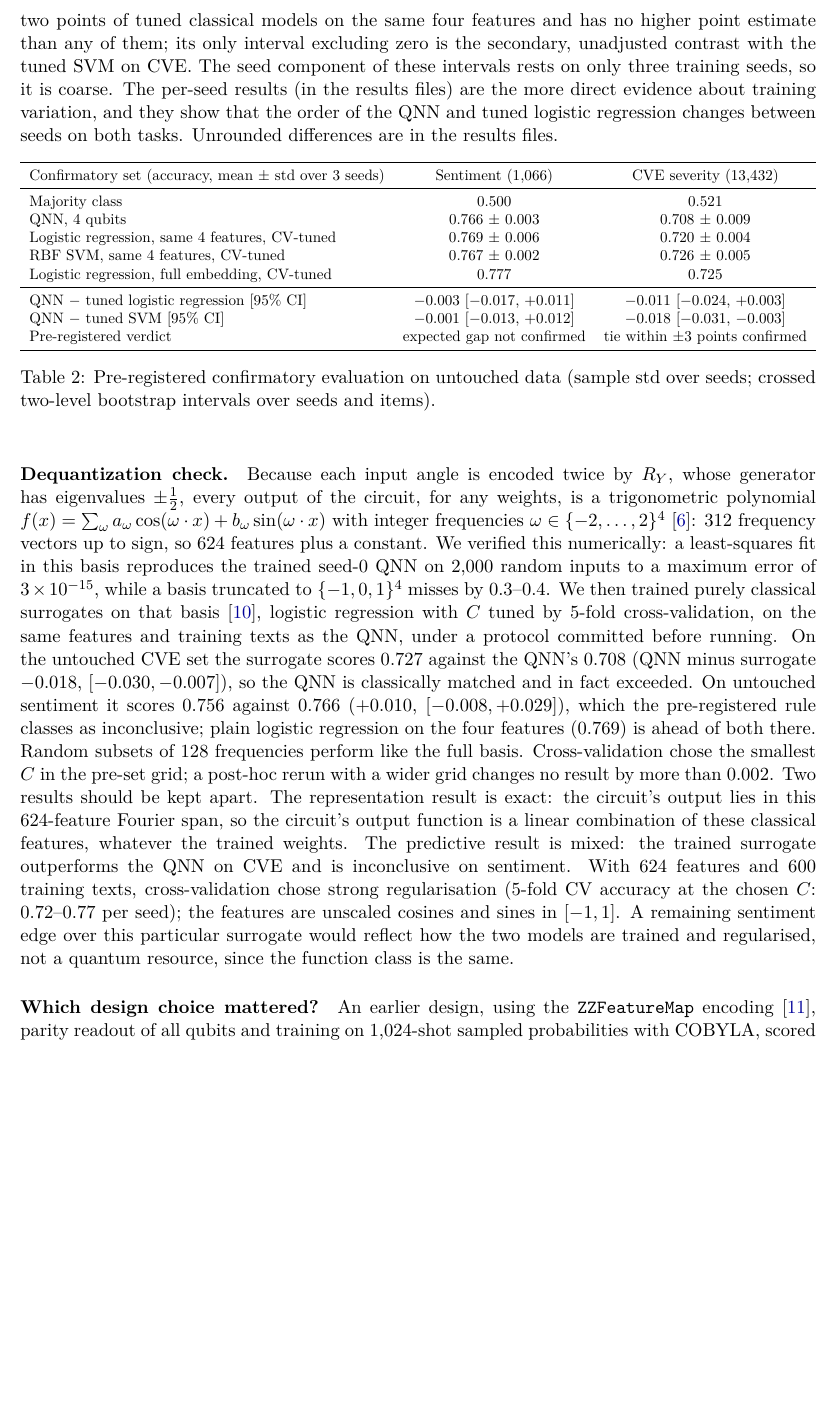
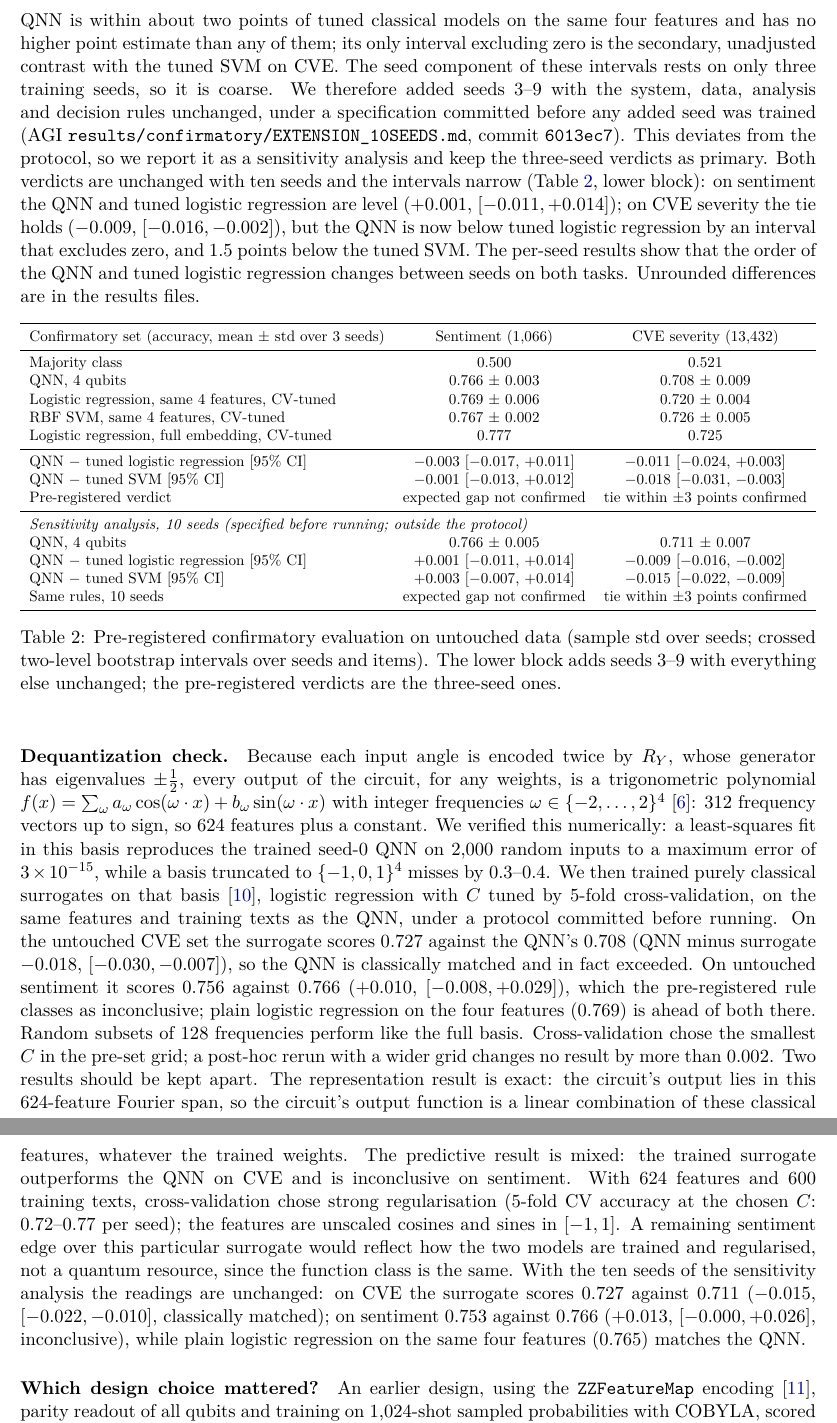
Before and after one commit to H3XY/HonestQML-paper, a LaTeX paper (main.tex): part of page 4 of 15 before the commit and two parts of pages 4 and 5 of 16 after it, the two joined at a grey line, cut so that both start at the same text, the shorter picture padded with empty space. Compiled offline with pdfLaTeX.

Commit message:
Add 10-seed sensitivity analysis to paper, workshop version and blog
Confirmatory table gains a 10-seed block; confirmatory and dequantization
paragraphs report it as a deviation specified before running; limitation
(vii) updated. Blog: same results; drop the stale dequantization next step.

Co-Authored-By: Claude Opus 5.5 <noreply@anthropic.com>

```diff
--- a/main.tex
+++ b/main.tex
@@ -81,7 +81,7 @@ QNN $-$ tuned logistic regression, 95\% CI over seeds and items & [$-0.029$, $-0
 
 On the exploratory test sets the QNN is about 1.5 points below tuned logistic regression on sentiment (interval excludes zero) and nominally ahead on CVE severity (interval includes zero). Cross-validated tuning of the full-embedding model lowered its CVE test accuracy (0.715 to 0.702), consistent with the label shift between the time-ordered splits; we report the tuned value as the reference.
 
-\paragraph{Confirmatory evaluation.} We then froze the system and scored it once on data no design decision had touched: the Rotten Tomatoes validation split, and all 13{,}432 CVEs with CVSS v3.1 scores published 1~May--28~August 2024 (47.9\% high/critical). The protocol, script and decision rules were committed before the data was downloaded (Appendix~\ref{app:repro}). The pre-registered primary contrast is the QNN minus CV-tuned logistic regression on the same features, averaged over seeds, with a 95\% interval from a crossed two-level percentile bootstrap: each replicate resamples the three seeds with replacement and, independently, the test items with replacement, applying the same item resample to every selected seed (10{,}000 replicates). The pre-registered rules were: on sentiment, the expected gap is confirmed if that interval lies entirely below zero; on CVE severity, a tie is confirmed if it lies entirely within $[-0.03, +0.03]$ (an equivalence margin in the spirit of two one-sided tests). Contrasts against the SVM and the full-embedding reference were declared secondary. Table~\ref{tab:confirm} gives the outcome. On sentiment the expected gap did not replicate: the QNN is within 0.3 points of tuned logistic regression, and the interval includes zero. On CVE severity the pre-registered tie is confirmed, but the QNN is now nominally below rather than ahead, and in a secondary contrast it is nominally 1.8 points below the tuned SVM (interval excludes zero; not adjusted for multiple comparisons). Taken together, on untouched data the QNN is within about two points of tuned classical models on the same four features and has no higher point estimate than any of them; its only interval excluding zero is the secondary, unadjusted contrast with the tuned SVM on CVE. The seed component of these intervals rests on only three training seeds, so it is coarse. The per-seed results (in the results files) are the more direct evidence about training variation, and they show that the order of the QNN and tuned logistic regression changes between seeds on both tasks. Unrounded differences are in the results files.
+\paragraph{Confirmatory evaluation.} We then froze the system and scored it once on data no design decision had touched: the Rotten Tomatoes validation split, and all 13{,}432 CVEs with CVSS v3.1 scores published 1~May--28~August 2024 (47.9\% high/critical). The protocol, script and decision rules were committed before the data was downloaded (Appendix~\ref{app:repro}). The pre-registered primary contrast is the QNN minus CV-tuned logistic regression on the same features, averaged over seeds, with a 95\% interval from a crossed two-level percentile bootstrap: each replicate resamples the three seeds with replacement and, independently, the test items with replacement, applying the same item resample to every selected seed (10{,}000 replicates). The pre-registered rules were: on sentiment, the expected gap is confirmed if that interval lies entirely below zero; on CVE severity, a tie is confirmed if it lies entirely within $[-0.03, +0.03]$ (an equivalence margin in the spirit of two one-sided tests). Contrasts against the SVM and the full-embedding reference were declared secondary. Table~\ref{tab:confirm} gives the outcome. On sentiment the expected gap did not replicate: the QNN is within 0.3 points of tuned logistic regression, and the interval includes zero. On CVE severity the pre-registered tie is confirmed, but the QNN is now nominally below rather than ahead, and in a secondary contrast it is nominally 1.8 points below the tuned SVM (interval excludes zero; not adjusted for multiple comparisons). Taken together, on untouched data the QNN is within about two points of tuned classical models on the same four features and has no higher point estimate than any of them; its only interval excluding zero is the secondary, unadjusted contrast with the tuned SVM on CVE. The seed component of these intervals rests on only three training seeds, so it is coarse. We therefore added seeds 3--9 with the system, data, analysis and decision rules unchanged, under a specification committed before any added seed was trained (AGI \texttt{results/confirmatory/EXTENSION\_10SEEDS.md}, commit \texttt{6013ec7}). This deviates from the protocol, so we report it as a sensitivity analysis and keep the three-seed verdicts as primary. Both verdicts are unchanged with ten seeds and the intervals narrow (Table~\ref{tab:confirm}, lower block): on sentiment the QNN and tuned logistic regression are level ($+0.001$, $[-0.011, +0.014]$); on CVE severity the tie holds ($-0.009$, $[-0.016, -0.002]$), but the QNN is now below tuned logistic regression by an interval that excludes zero, and 1.5 points below the tuned SVM. The per-seed results show that the order of the QNN and tuned logistic regression changes between seeds on both tasks. Unrounded differences are in the results files.
 
 \begin{table}[h]
 \centering
@@ -100,13 +100,19 @@ Logistic regression, full embedding, CV-tuned & 0.777 & 0.725 \\
 QNN $-$ tuned logistic regression [95\% CI] & $-0.003$ [$-0.017$, $+0.011$] & $-0.011$ [$-0.024$, $+0.003$] \\
 QNN $-$ tuned SVM [95\% CI] & $-0.001$ [$-0.013$, $+0.012$] & $-0.018$ [$-0.031$, $-0.003$] \\
 Pre-registered verdict & expected gap not confirmed & tie within $\pm 3$ points confirmed \\
+\midrule
+\multicolumn{3}{l}{\emph{Sensitivity analysis, 10 seeds (specified before running; outside the protocol)}} \\
+QNN, 4 qubits & 0.766 $\pm$ 0.005 & 0.711 $\pm$ 0.007 \\
+QNN $-$ tuned logistic regression [95\% CI] & $+0.001$ [$-0.011$, $+0.014$] & $-0.009$ [$-0.016$, $-0.002$] \\
+QNN $-$ tuned SVM [95\% CI] & $+0.003$ [$-0.007$, $+0.014$] & $-0.015$ [$-0.022$, $-0.009$] \\
+Same rules, 10 seeds & expected gap not confirmed & tie within $\pm 3$ points confirmed \\
 \bottomrule
 \end{tabular}}
-\caption{Pre-registered confirmatory evaluation on untouched data (sample std over seeds; crossed two-level bootstrap intervals over seeds and items).}
+\caption{Pre-registered confirmatory evaluation on untouched data (sample std over seeds; crossed two-level bootstrap intervals over seeds and items). The lower block adds seeds 3--9 with everything else unchanged; the pre-registered verdicts are the three-seed ones.}
 \label{tab:confirm}
 \end{table}
 
-\paragraph{Dequantization check.} Because each input angle is encoded twice by $R_Y$, whose generator has eigenvalues $\pm\tfrac12$, every output of the circuit, for any weights, is a trigonometric polynomial $f(x) = \sum_{\omega} a_\omega \cos(\omega \cdot x) + b_\omega \sin(\omega \cdot x)$ with integer frequencies $\omega \in \{-2,\dots,2\}^4$~\cite{schuld2021encoding}: 312 frequency vectors up to sign, so 624 features plus a constant. We verified this numerically: a least-squares fit in this basis reproduces the trained seed-0 QNN on 2{,}000 random inputs to a maximum error of $3 \times 10^{-15}$, while a basis truncated to $\{-1,0,1\}^4$ misses by 0.3--0.4. We then trained purely classical surrogates on that basis~\cite{landman2022rff}, logistic regression with $C$ tuned by 5-fold cross-validation, on the same features and training texts as the QNN, under a protocol committed before running. On the untouched CVE set the surrogate scores $0.727$ against the QNN's $0.708$ (QNN minus surrogate $-0.018$, $[-0.030, -0.007]$), so the QNN is classically matched and in fact exceeded. On untouched sentiment it scores $0.756$ against $0.766$ ($+0.010$, $[-0.008, +0.029]$), which the pre-registered rule classes as inconclusive; plain logistic regression on the four features (0.769) is ahead of both there. Random subsets of 128 frequencies perform like the full basis. Cross-validation chose the smallest $C$ in the pre-set grid; a post-hoc rerun with a wider grid changes no result by more than 0.002. Two results should be kept apart. The representation result is exact: the circuit's output lies in this 624-feature Fourier span, so the circuit's output function is a linear combination of these classical features, whatever the trained weights. The predictive result is mixed: the trained surrogate outperforms the QNN on CVE and is inconclusive on sentiment. With 624 features and 600 training texts, cross-validation chose strong regularisation (5-fold CV accuracy at the chosen $C$: 0.72--0.77 per seed); the features are unscaled cosines and sines in $[-1, 1]$. A remaining sentiment edge over this particular surrogate would reflect how the two models are trained and regularised, not a quantum resource, since the function class is the same.
+\paragraph{Dequantization check.} Because each input angle is encoded twice by $R_Y$, whose generator has eigenvalues $\pm\tfrac12$, every output of the circuit, for any weights, is a trigonometric polynomial $f(x) = \sum_{\omega} a_\omega \cos(\omega \cdot x) + b_\omega \sin(\omega \cdot x)$ with integer frequencies $\omega \in \{-2,\dots,2\}^4$~\cite{schuld2021encoding}: 312 frequency vectors up to sign, so 624 features plus a constant. We verified this numerically: a least-squares fit in this basis reproduces the trained seed-0 QNN on 2{,}000 random inputs to a maximum error of $3 \times 10^{-15}$, while a basis truncated to $\{-1,0,1\}^4$ misses by 0.3--0.4. We then trained purely classical surrogates on that basis~\cite{landman2022rff}, logistic regression with $C$ tuned by 5-fold cross-validation, on the same features and training texts as the QNN, under a protocol committed before running. On the untouched CVE set the surrogate scores $0.727$ against the QNN's $0.708$ (QNN minus surrogate $-0.018$, $[-0.030, -0.007]$), so the QNN is classically matched and in fact exceeded. On untouched sentiment it scores $0.756$ against $0.766$ ($+0.010$, $[-0.008, +0.029]$), which the pre-registered rule classes as inconclusive; plain logistic regression on the four features (0.769) is ahead of both there. Random subsets of 128 frequencies perform like the full basis. Cross-validation chose the smallest $C$ in the pre-set grid; a post-hoc rerun with a wider grid changes no result by more than 0.002. Two results should be kept apart. The representation result is exact: the circuit's output lies in this 624-feature Fourier span, so the circuit's output function is a linear combination of these classical features, whatever the trained weights. The predictive result is mixed: the trained surrogate outperforms the QNN on CVE and is inconclusive on sentiment. With 624 features and 600 training texts, cross-validation chose strong regularisation (5-fold CV accuracy at the chosen $C$: 0.72--0.77 per seed); the features are unscaled cosines and sines in $[-1, 1]$. A remaining sentiment edge over this particular surrogate would reflect how the two models are trained and regularised, not a quantum resource, since the function class is the same. With the ten seeds of the sensitivity analysis the readings are unchanged: on CVE the surrogate scores 0.727 against 0.711 ($-0.015$, $[-0.022, -0.010]$, classically matched); on sentiment 0.753 against 0.766 ($+0.013$, $[-0.000, +0.026]$, inconclusive), while plain logistic regression on the same four features (0.765) matches the QNN.
 
 \paragraph{Which design choice mattered?} An earlier design, using the \texttt{ZZFeatureMap} encoding~\cite{havlicek2019supervised}, parity readout of all qubits and training on 1{,}024-shot sampled probabilities with COBYLA, scored about 0.69 on breast cancer. Table~\ref{tab:ablation} changes one factor at a time from the final design, over three seeds (the seed sets the 70/30 split and the initial weights), and crosses encoding with re-uploading in a $2 \times 2$ design. Replacing angle encoding with \texttt{ZZFeatureMap} lowers accuracy by 24 points with re-uploading (0.910 to 0.667) and by 19 points without (0.887 to 0.700), so in both settings the encoding dominates (the encoding effect is positive in all six seed-by-setting cells, 12--30 points). Three seeds cannot estimate the interaction: it is $+0.057$ with a 95\% $t$-interval over seeds of $[-0.23, +0.35]$; re-uploading itself helps angle encoding (+2.3 points) and slightly hurts \texttt{ZZFeatureMap} ($-3.3$). The other single changes, including 2 or 6 qubits instead of 4, move accuracy by at most 1.4 points. Breast cancer was part of the exploratory benchmark, so these numbers are descriptive.
 
```
Also changed, not shown: SUBMISSION.md (+1 -1 lines), blog/post.md (+2 -3 lines), workshop.tex (+3 -3 lines), README.md, main.pdf, workshop.pdf, main.tex (4 more changed lines).
